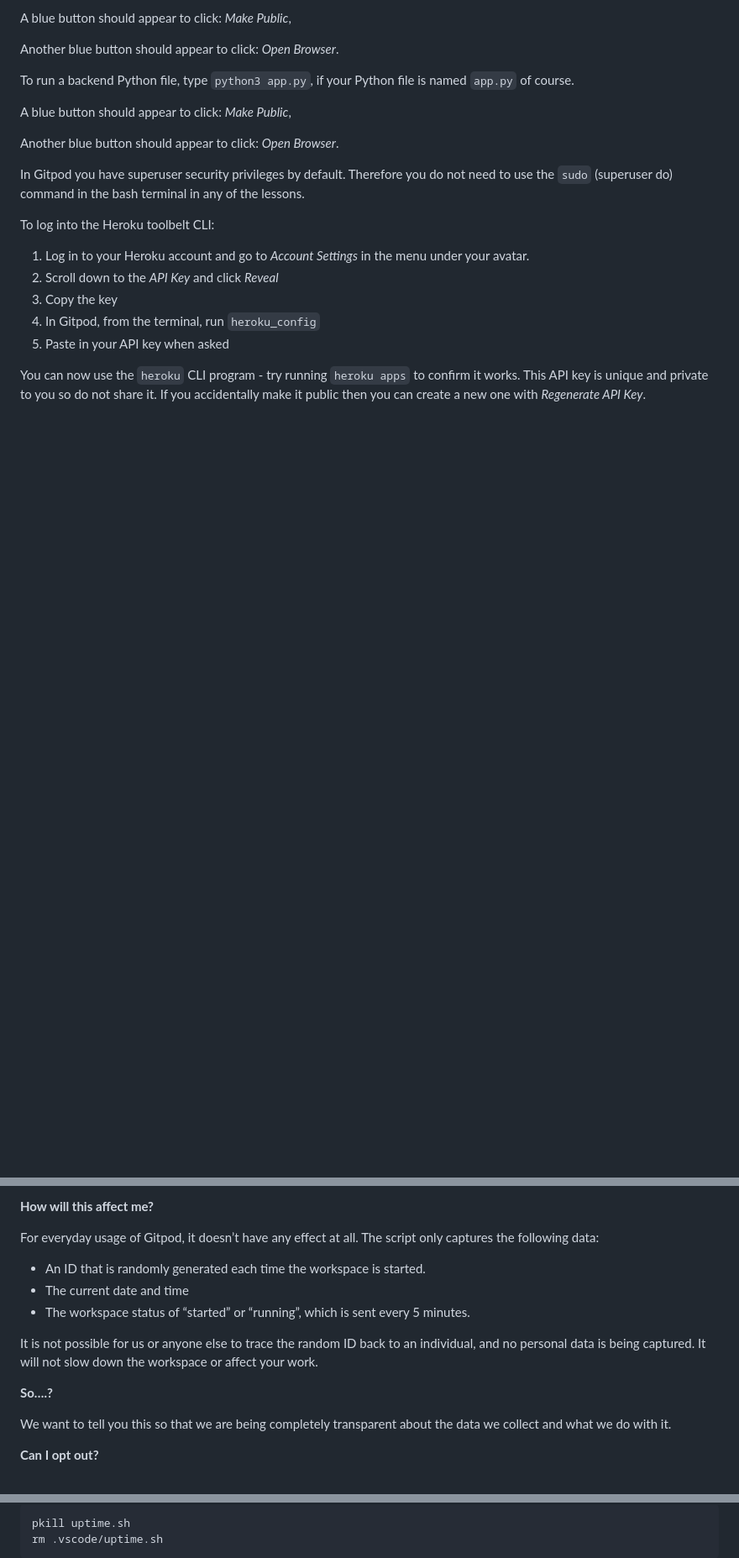
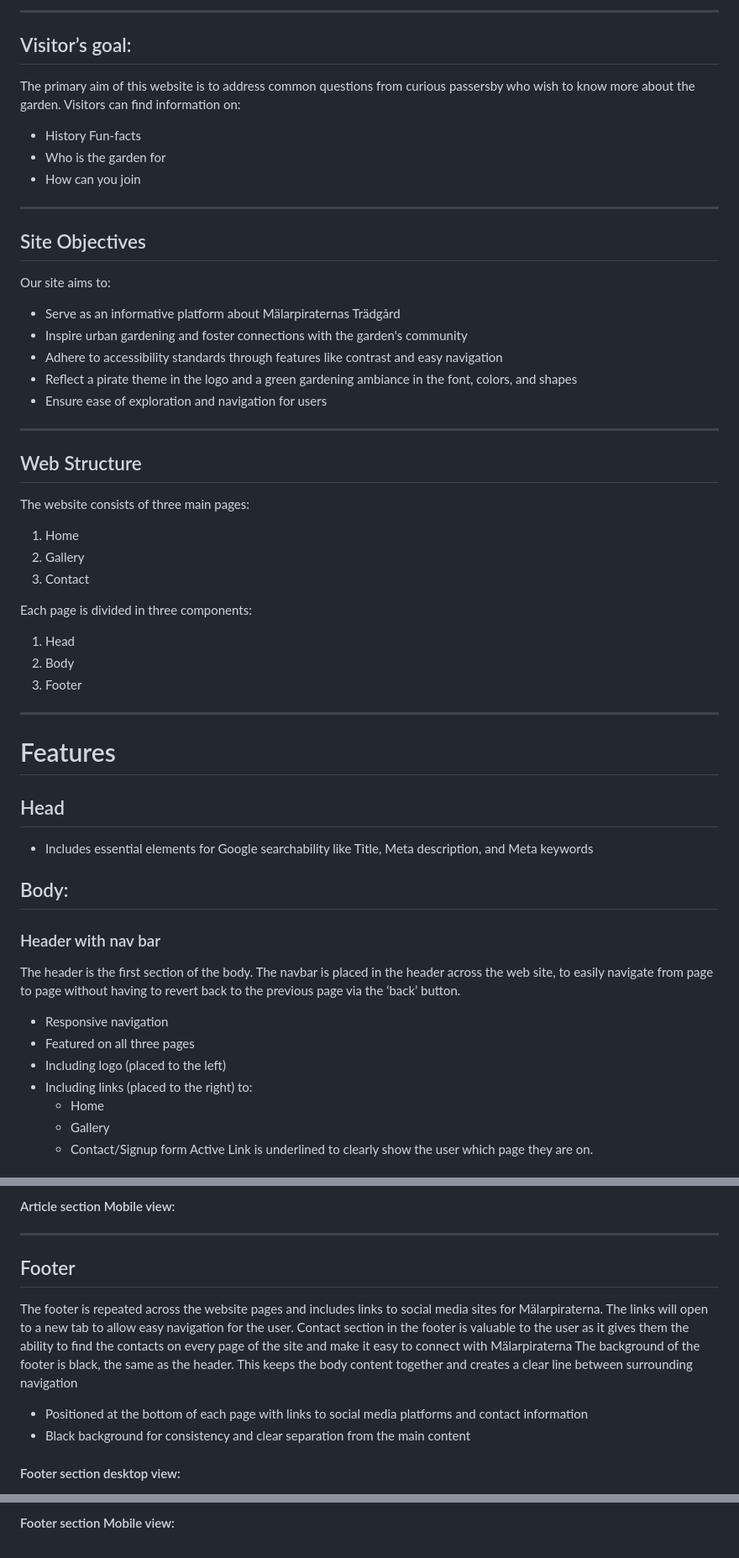
Before and after one commit to Josseyo/Malarpiraterna, a Markdown page: README.md, 3 parts joined by grey strips. Shown: that part at 84% size. Drawn GitHub-style; blank space fills up the shorter version.

````diff
--- a/README.md
+++ b/README.md
@@ -14,22 +14,54 @@ To run a frontend (HTML, CSS, Javascript only) application in Gitpod, in the ter
 
-A blue button should appear to click: _Make Public_,
+------
+## Visitor’s goal:
 
-Another blue button should appear to click: _Open Browser_.
+The primary aim of this website is to address common questions  from curious passersby who wish to know more about the garden. Visitors can find information on:
 
-To run a backend Python file, type `python3 app.py`, if your Python file is named `app.py` of course.
+- History Fun-facts
+- Who is the garden for
+- How can you join
 
-A blue button should appear to click: _Make Public_,
+------
+## Site Objectives
 
-Another blue button should appear to click: _Open Browser_.
+Our site aims to:
+- Serve as an informative platform about Mälarpiraternas Trädgård
+- Inspire urban gardening and foster connections with the garden's community
+- Adhere to accessibility standards through features like contrast and easy navigation
+- Reflect a pirate theme in the logo and a green gardening ambiance in the font, colors, and shapes
+- Ensure ease of exploration and navigation for users
 
-In Gitpod you have superuser security privileges by default. Therefore you do not need to use the `sudo` (superuser do) command in the bash terminal in any of the lessons.
+------
+## Web Structure
 
-To log into the Heroku toolbelt CLI:
+The website consists of three main pages:
+1. Home
+2. Gallery
+3. Contact
 
-1. Log in to your Heroku account and go to *Account Settings* in the menu under your avatar.
-2. Scroll down to the *API Key* and click *Reveal*
-3. Copy the key
-4. In Gitpod, from the terminal, run `heroku_config`
-5. Paste in your API key when asked
+Each page is divided in three components:
+1. Head
+2. Body
+3. Footer
 
-You can now use the `heroku` CLI program - try running `heroku apps` to confirm it works. This API key is unique and private to you so do not share it. If you accidentally make it public then you can create a new one with _Regenerate API Key_.
+------
+# Features
+
+## Head
+- Includes essential elements for Google searchability like Title, Meta description, and Meta keywords
+
+## Body:
+
+### Header with nav bar
+The header is the first section of the body.
+The navbar is placed in the header across the web site, to easily navigate from page to page without having to revert back to the previous page via the ‘back’ button.
+
+- Responsive navigation
+- Featured on all three pages
+- Including logo (placed  to the left)
+- Including links (placed to the right) to:
+  - Home
+  - Gallery
+  - Contact/Signup form
+  Active Link is underlined to clearly show the user which page they are on.
+
@@ -80,17 +102,17 @@ It will help us to calculate how many running workspaces there are at any one ti
 
-**How will this affect me?**
+#### Article section Mobile view:
 
-For everyday usage of Gitpod, it doesn’t have any effect at all. The script only captures the following data:
 
-- An ID that is randomly generated each time the workspace is started.
-- The current date and time
-- The workspace status of “started” or “running”, which is sent every 5 minutes.
 
-It is not possible for us or anyone else to trace the random ID back to an individual, and no personal data is being captured. It will not slow down the workspace or affect your work.
+------
 
-**So….?**
+## Footer
+The footer is repeated across the website pages and includes links to social media sites for Mälarpiraterna. The links will open to a new tab to allow easy navigation for the user.
+Contact section in the footer is valuable to the user as it gives them the ability to find the contacts on every page of the site and make it easy to connect with Mälarpiraterna
+The background of the footer is black, the same as the header. This keeps the body content together and creates a clear line between surrounding navigation
 
-We want to tell you this so that we are being completely transparent about the data we collect and what we do with it.
+- Positioned at the bottom of each page with links to social media platforms and contact information
+- Black background for consistency and clear separation from the main content
 
-**Can I opt out?**
+#### Footer section desktop view:
 
@@ -98,6 +120,3 @@ Yes, you can. Since no personally identifiable information is being captured, we
 
-```
-pkill uptime.sh
-rm .vscode/uptime.sh
-```
+#### Footer section Mobile view:
 
````
Also changed, not shown: other parts of README.md (+89 -45 lines).
